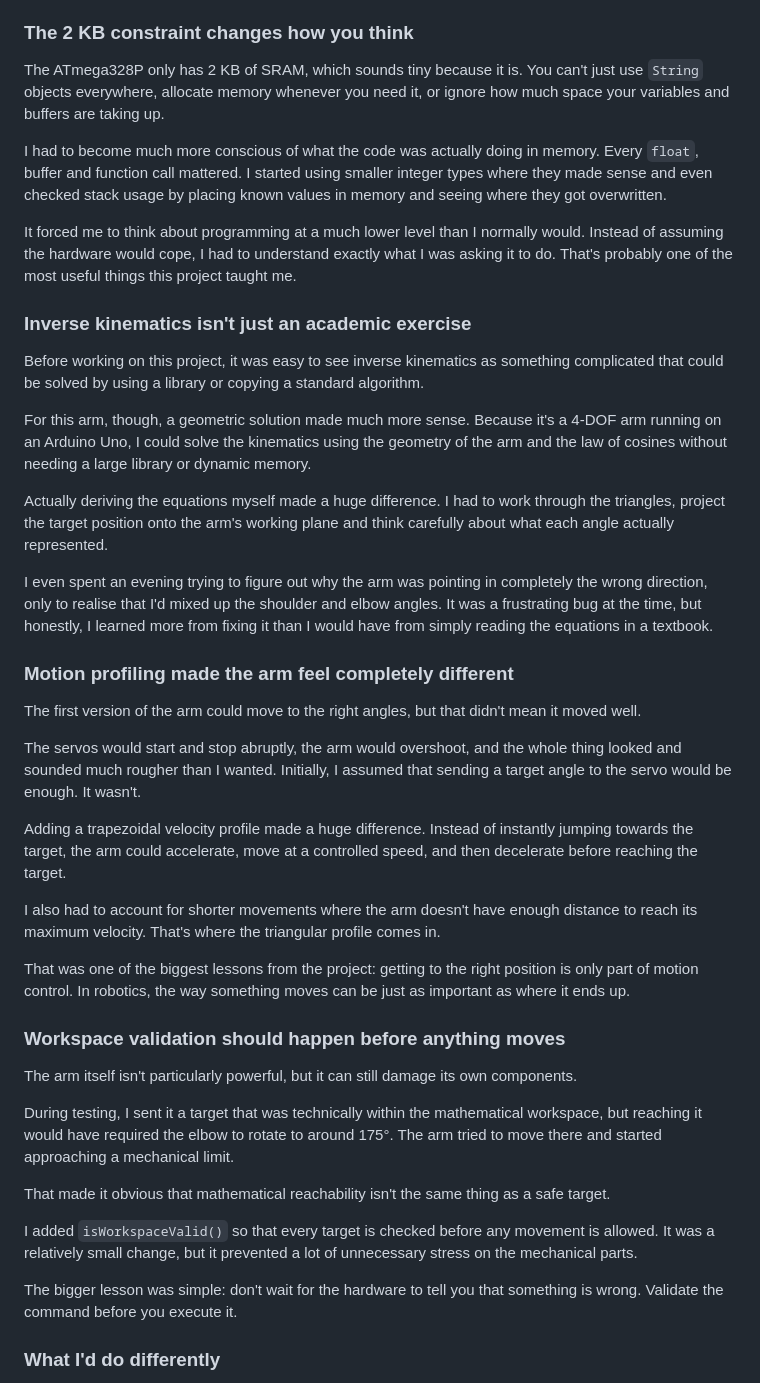
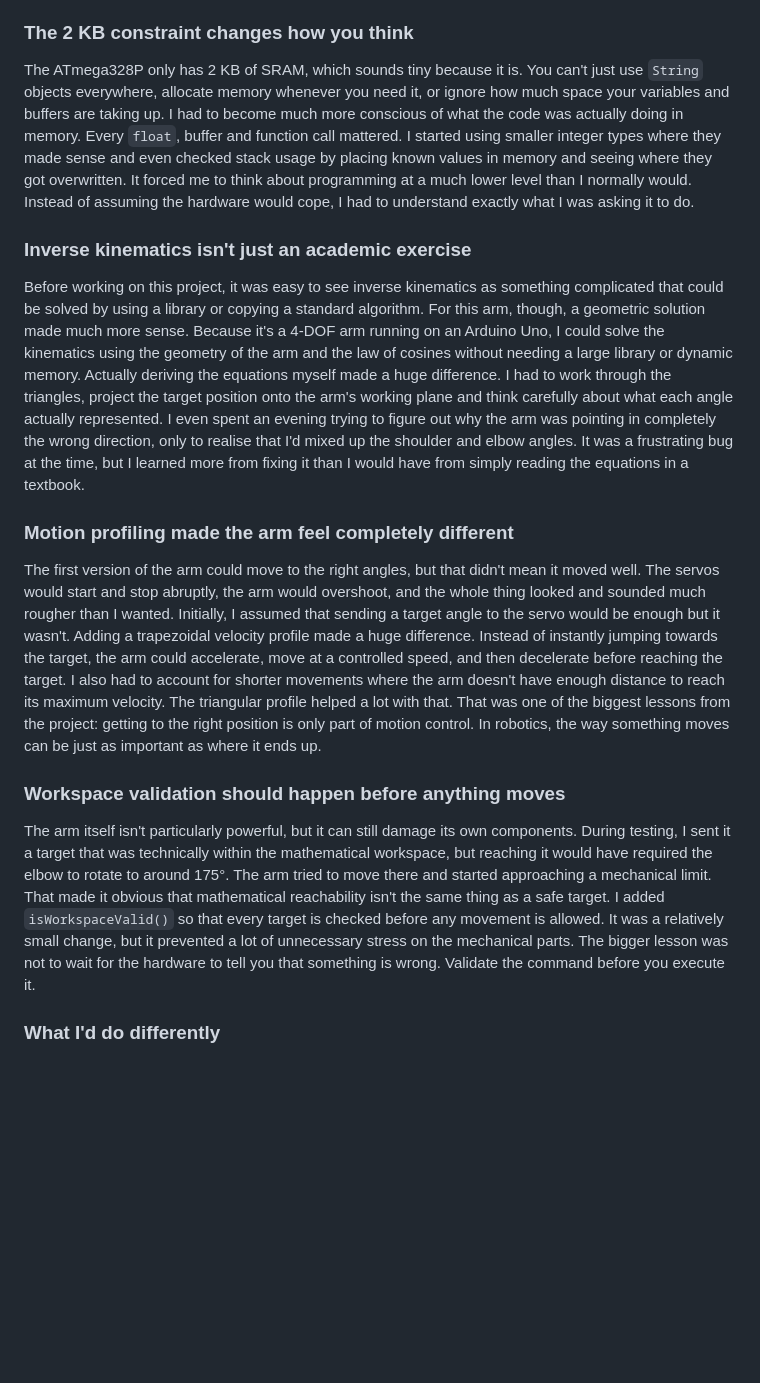
Before and after one commit to david-eze/4DOF-RoboticArm, a Markdown page: README.md, the part around the change. Rendered like a GitHub page; blank space fills up the shorter version.

Commit message:
Revise README for clarity and conciseness

```diff
--- a/README.md
+++ b/README.md
@@ -393,45 +393,20 @@ Building this arm taught me a lot more than I expected. I went into it thinking
 
 ### The 2 KB constraint changes how you think
 
-The ATmega328P only has 2 KB of SRAM, which sounds tiny because it is. You can't just use `String` objects everywhere, allocate memory whenever you need it, or ignore how much space your variables and buffers are taking up.
-
-I had to become much more conscious of what the code was actually doing in memory. Every `float`, buffer and function call mattered. I started using smaller integer types where they made sense and even checked stack usage by placing known values in memory and seeing where they got overwritten.
-
-It forced me to think about programming at a much lower level than I normally would. Instead of assuming the hardware would cope, I had to understand exactly what I was asking it to do. That's probably one of the most useful things this project taught me.
+The ATmega328P only has 2 KB of SRAM, which sounds tiny because it is. You can't just use `String` objects everywhere, allocate memory whenever you need it, or ignore how much space your variables and buffers are taking up. I had to become much more conscious of what the code was actually doing in memory. Every `float`, buffer and function call mattered. I started using smaller integer types where they made sense and even checked stack usage by placing known values in memory and seeing where they got overwritten. It forced me to think about programming at a much lower level than I normally would. Instead of assuming the hardware would cope, I had to understand exactly what I was asking it to do.
 
 ### Inverse kinematics isn't just an academic exercise
 
-Before working on this project, it was easy to see inverse kinematics as something complicated that could be solved by using a library or copying a standard algorithm.
-
-For this arm, though, a geometric solution made much more sense. Because it's a 4-DOF arm running on an Arduino Uno, I could solve the kinematics using the geometry of the arm and the law of cosines without needing a large library or dynamic memory.
-
-Actually deriving the equations myself made a huge difference. I had to work through the triangles, project the target position onto the arm's working plane and think carefully about what each angle actually represented.
-
-I even spent an evening trying to figure out why the arm was pointing in completely the wrong direction, only to realise that I'd mixed up the shoulder and elbow angles. It was a frustrating bug at the time, but honestly, I learned more from fixing it than I would have from simply reading the equations in a textbook.
+Before working on this project, it was easy to see inverse kinematics as something complicated that could be solved by using a library or copying a standard algorithm. For this arm, though, a geometric solution made much more sense. Because it's a 4-DOF arm running on an Arduino Uno, I could solve the kinematics using the geometry of the arm and the law of cosines without needing a large library or dynamic memory.
+Actually deriving the equations myself made a huge difference. I had to work through the triangles, project the target position onto the arm's working plane and think carefully about what each angle actually represented. I even spent an evening trying to figure out why the arm was pointing in completely the wrong direction, only to realise that I'd mixed up the shoulder and elbow angles. It was a frustrating bug at the time, but I learned more from fixing it than I would have from simply reading the equations in a textbook.
 
 ### Motion profiling made the arm feel completely different
 
-The first version of the arm could move to the right angles, but that didn't mean it moved well.
-
-The servos would start and stop abruptly, the arm would overshoot, and the whole thing looked and sounded much rougher than I wanted. Initially, I assumed that sending a target angle to the servo would be enough. It wasn't.
-
-Adding a trapezoidal velocity profile made a huge difference. Instead of instantly jumping towards the target, the arm could accelerate, move at a controlled speed, and then decelerate before reaching the target.
-
-I also had to account for shorter movements where the arm doesn't have enough distance to reach its maximum velocity. That's where the triangular profile comes in.
-
-That was one of the biggest lessons from the project: getting to the right position is only part of motion control. In robotics, the way something moves can be just as important as where it ends up.
+The first version of the arm could move to the right angles, but that didn't mean it moved well. The servos would start and stop abruptly, the arm would overshoot, and the whole thing looked and sounded much rougher than I wanted. Initially, I assumed that sending a target angle to the servo would be enough but it wasn't. Adding a trapezoidal velocity profile made a huge difference. Instead of instantly jumping towards the target, the arm could accelerate, move at a controlled speed, and then decelerate before reaching the target. I also had to account for shorter movements where the arm doesn't have enough distance to reach its maximum velocity. The triangular profile helped a lot with that. That was one of the biggest lessons from the project: getting to the right position is only part of motion control. In robotics, the way something moves can be just as important as where it ends up.
 
 ### Workspace validation should happen before anything moves
 
-The arm itself isn't particularly powerful, but it can still damage its own components.
-
-During testing, I sent it a target that was technically within the mathematical workspace, but reaching it would have required the elbow to rotate to around 175°. The arm tried to move there and started approaching a mechanical limit.
-
-That made it obvious that mathematical reachability isn't the same thing as a safe target.
-
-I added `isWorkspaceValid()` so that every target is checked before any movement is allowed. It was a relatively small change, but it prevented a lot of unnecessary stress on the mechanical parts.
-
-The bigger lesson was simple: don't wait for the hardware to tell you that something is wrong. Validate the command before you execute it.
+The arm itself isn't particularly powerful, but it can still damage its own components. During testing, I sent it a target that was technically within the mathematical workspace, but reaching it would have required the elbow to rotate to around 175°. The arm tried to move there and started approaching a mechanical limit. That made it obvious that mathematical reachability isn't the same thing as a safe target. I added `isWorkspaceValid()` so that every target is checked before any movement is allowed. It was a relatively small change, but it prevented a lot of unnecessary stress on the mechanical parts. The bigger lesson was not to wait for the hardware to tell you that something is wrong. Validate the command before you execute it.
 
 ### What I'd do differently
 
```
